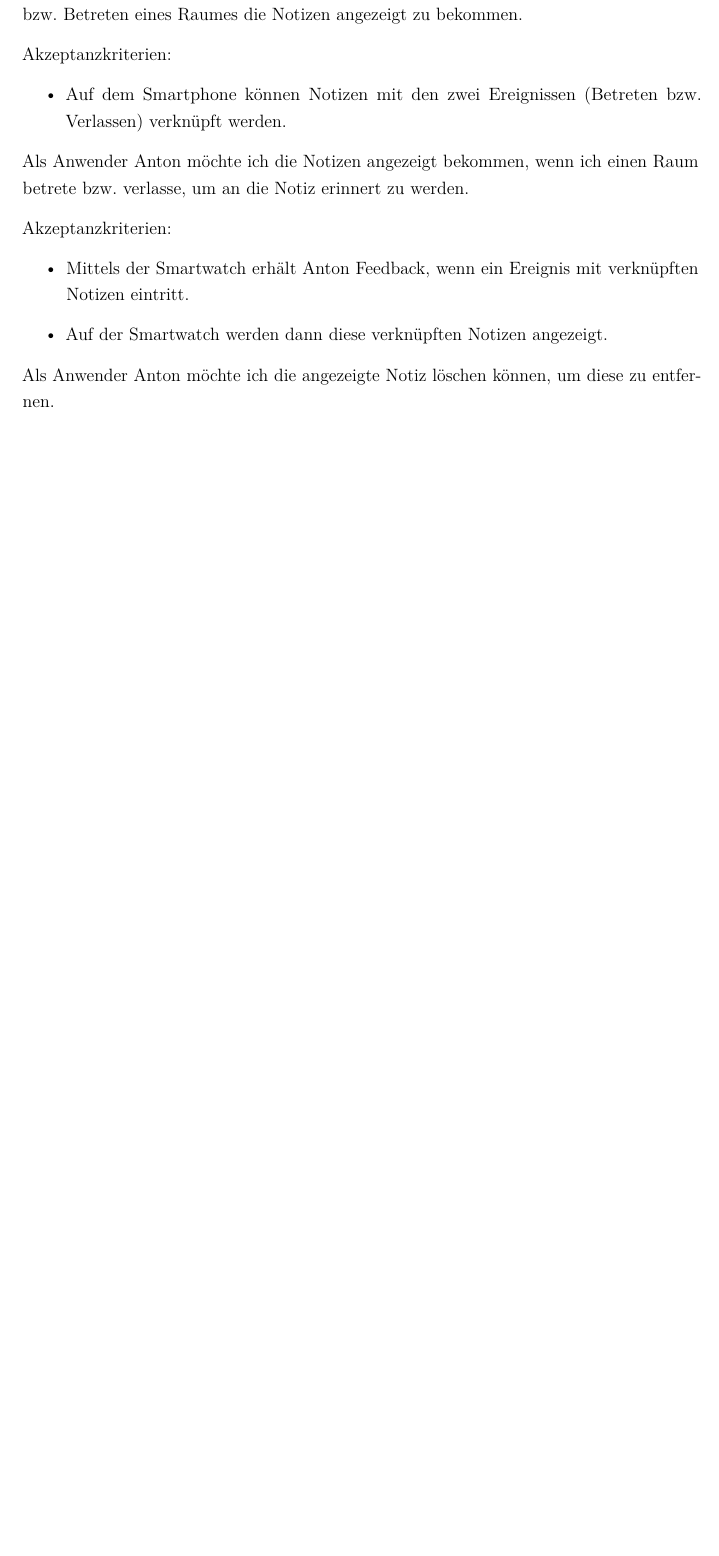
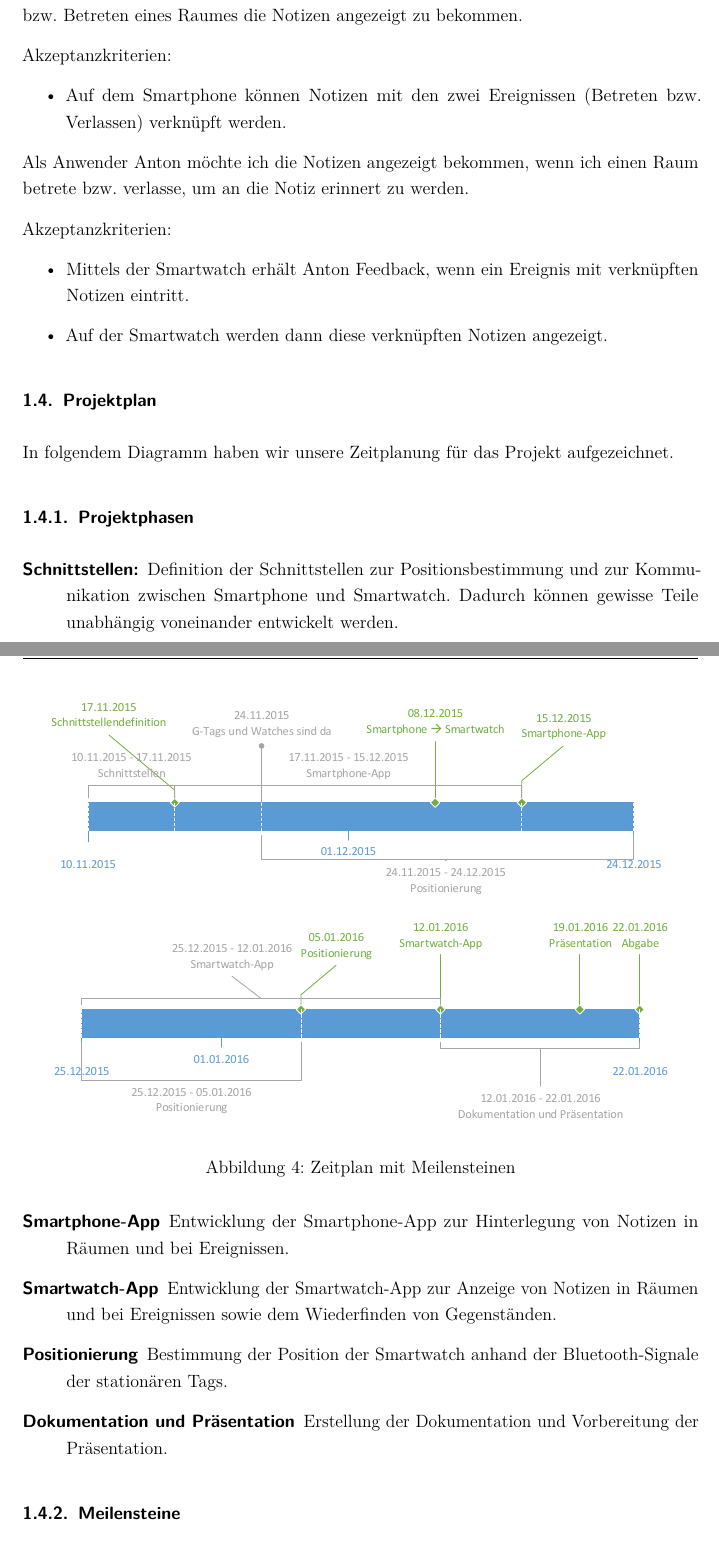
Before and after one commit to w-hs/home-bacon, a LaTeX document (doc/Ausarbeitung.tex): part of page 6 of 8 before the commit and two parts of pages 6 and 7 of 10 after it, the two joined at a grey line, cut so that both start at the same text, the shorter picture padded with empty space. Compiled offline with pdfLaTeX; an older LaTeX class or package is replaced by its successor.

Commit message:
Zeitplan

```diff
--- a/doc/Ausarbeitung.tex
+++ b/doc/Ausarbeitung.tex
@@ -111,4 +111,27 @@ Akzeptanzkriterien:
 \item Auf der Smartwatch werden dann diese verknüpften Notizen angezeigt.
 \end{itemize}
 
-Als Anwender Anton möchte ich die angezeigte Notiz löschen können, um diese zu entfernen.
+
+\subsection{Projektplan}
+
+In folgendem Diagramm haben wir unsere Zeitplanung für das Projekt aufgezeichnet.
+
+\begin{figure}[tbh]
+\centering
+\includegraphics[width=1.0\linewidth]{Bilder/Zeitplan-1}
+\caption{Zeitplan mit Meilensteinen}
+\label{fig:Zeitplan-1}
+\end{figure}
+
+\subsubsection{Projektphasen}
+\begin{description}
+	\item[Schnittstellen:] Definition der Schnittstellen zur Positionsbestimmung und zur Kommunikation zwischen
+	Smartphone und Smartwatch. Dadurch können gewisse Teile unabhängig voneinander entwickelt werden.
+	\item[Smartphone-App] Entwicklung der Smartphone-App zur Hinterlegung von Notizen in Räumen und bei Ereignissen.
+	\item[Smartwatch-App] Entwicklung der Smartwatch-App zur Anzeige von Notizen in Räumen und bei Ereignissen sowie
+	dem Wiederfinden von Gegenständen.
+	\item[Positionierung] Bestimmung der Position der Smartwatch anhand der Bluetooth-Signale der stationären Tags.
+	\item[Dokumentation und Präsentation] Erstellung der Dokumentation und Vorbereitung der Präsentation.
+\end{description}
+
+\subsubsection{Meilensteine}
@@ -114,0 +143 @@ Als Anwender Anton möchte ich die angezeigte Notiz löschen können, um diese z
+	\item[Positionierung] Die Positionierung auf der Smartwatch ist fertig.
```
Also changed, not shown: doc/Bilder/Zeitplan-1.pdf (added), doc/Ausarbeitung.tex (11 more changed lines), 1 other file.
